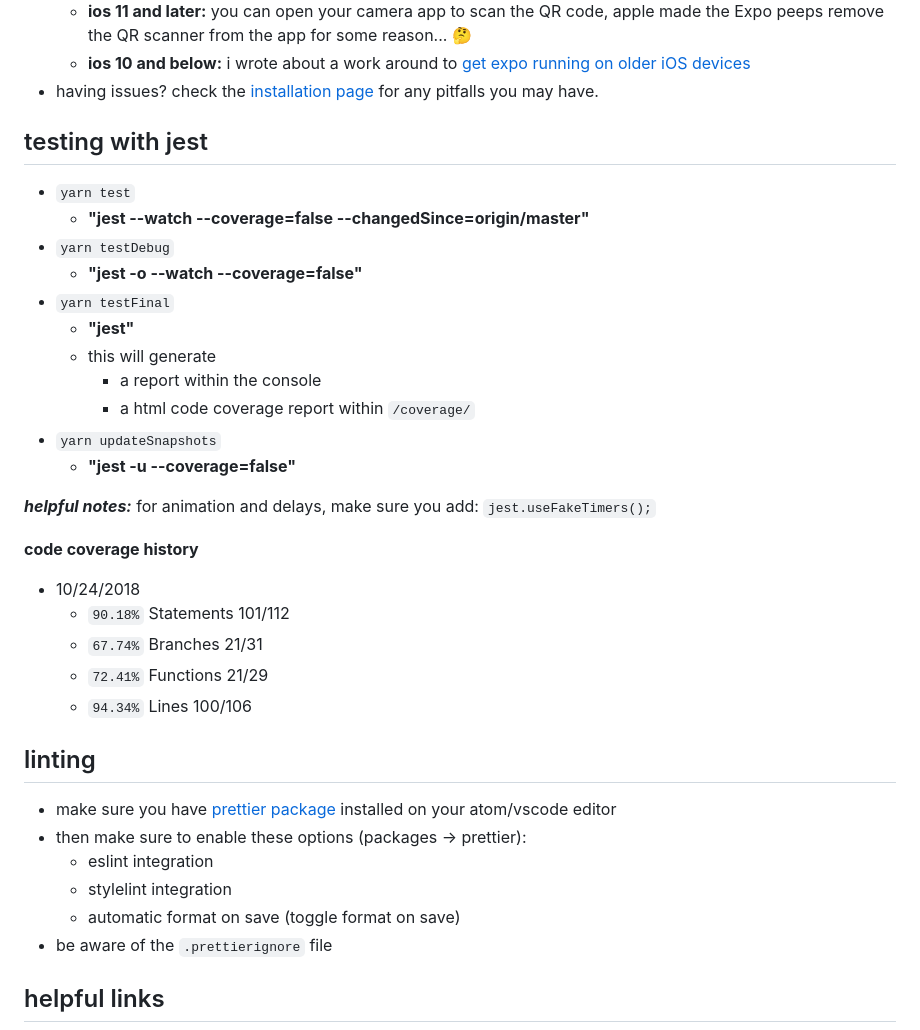
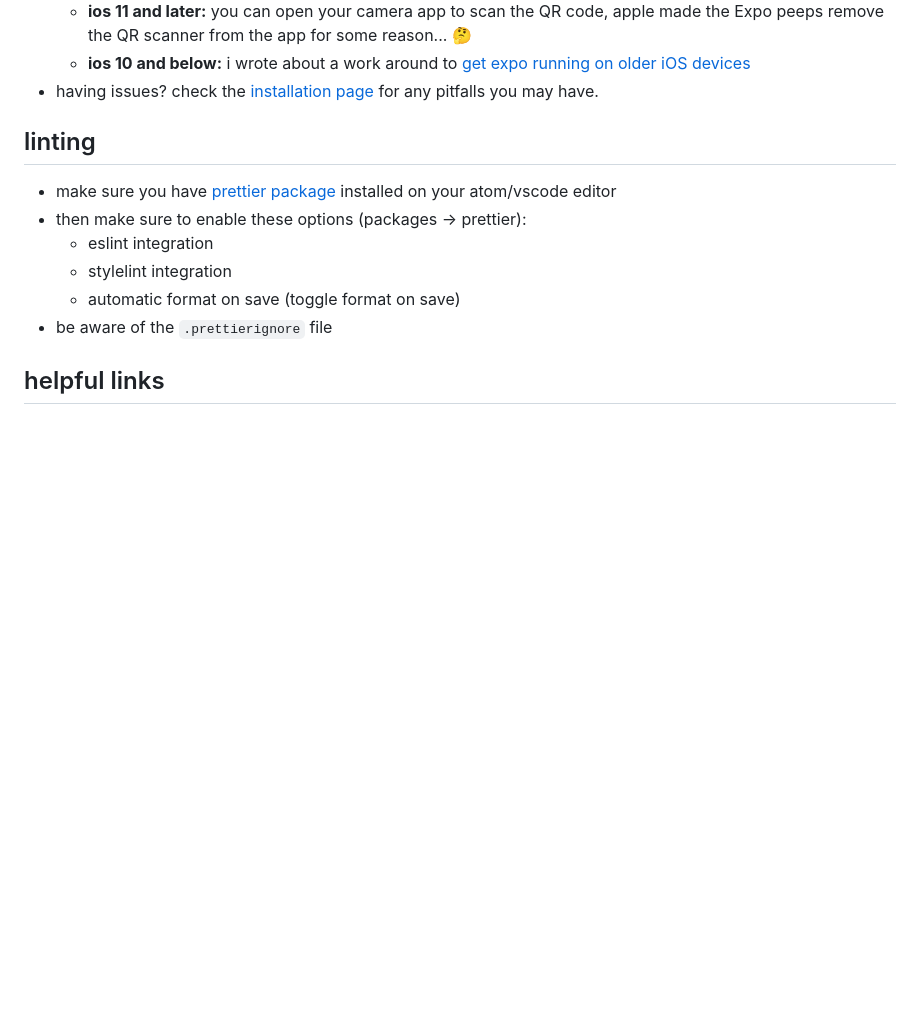
Before and after one commit to calebnance/expo-multi-screen-starter, a Markdown page: README.md, the part around the change printed below. Rendered like a GitHub page; blank space fills up the shorter version.

```diff
--- a/README.md
+++ b/README.md
@@ -57,30 +43,6 @@
   - **ios 11 and later:** you can open your camera app to scan the QR code, apple made the Expo peeps remove the QR scanner from the app for some reason... 🤔
   - **ios 10 and below:** i wrote about a work around to [get expo running on older iOS devices](https://blog.calebnance.com/expo/getting-expo-to-work-on-older-iphones-with-no-qr-support.html)
 - having issues? check the [installation page](https://docs.expo.io/versions/latest/introduction/installation) for any pitfalls you may have.
-
-## testing with jest
-
-- `yarn test`
-  - **"jest --watch --coverage=false --changedSince=origin/master"**
-- `yarn testDebug`
-  - **"jest -o --watch --coverage=false"**
-- `yarn testFinal`
-  - **"jest"**
-  - this will generate
-    - a report within the console
-    - a html code coverage report within `/coverage/`
-- `yarn updateSnapshots`
-  - **"jest -u --coverage=false"**
-
-***helpful notes:*** for animation and delays, make sure you add: `jest.useFakeTimers();`
-
-**code coverage history**
-- 10/24/2018
-  - `90.18%` Statements 101/112
-  - `67.74%` Branches 21/31
-  - `72.41%` Functions 21/29
-  - `94.34%` Lines 100/106
-
 
 ## linting
 
```
Also changed, not shown: other parts of README.md (+8 -20 lines), screenshots/screenshare-6.png (added).
